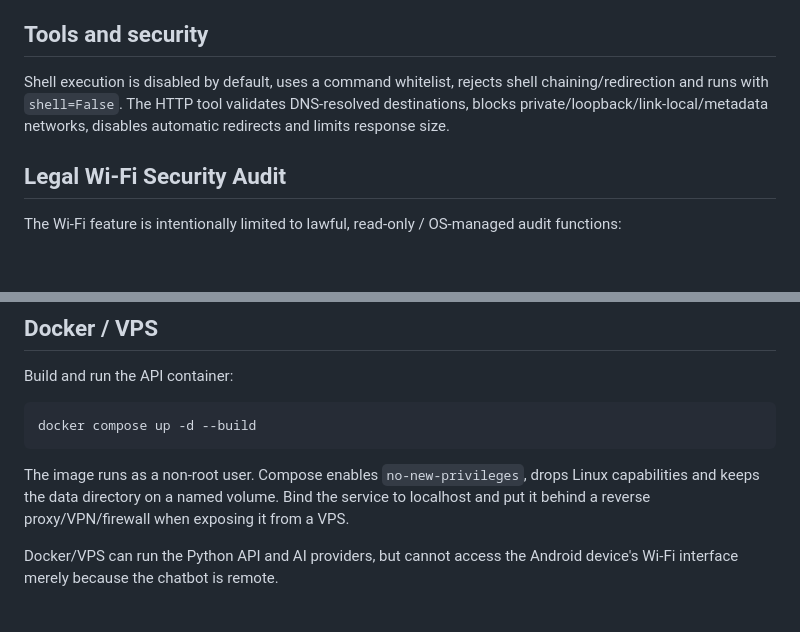
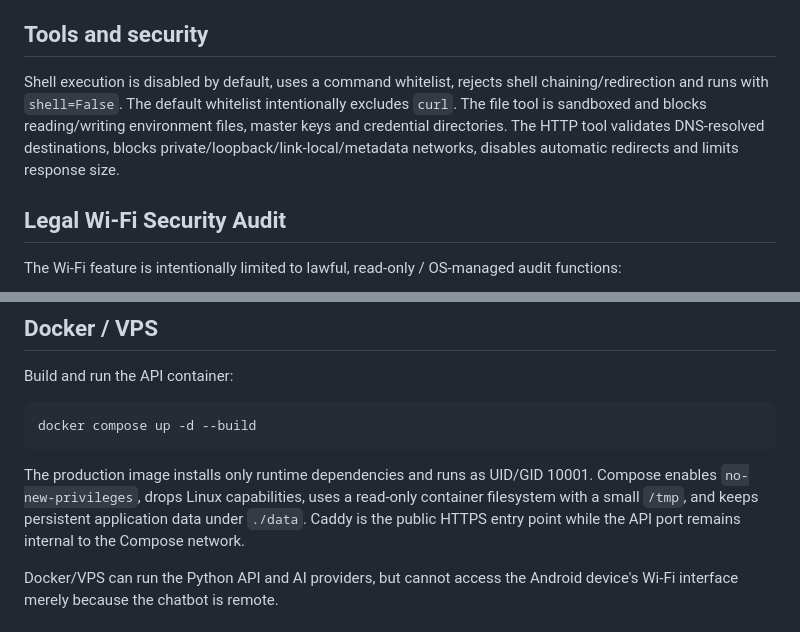
Before and after one commit to hajiahmadandishmand41-code/mychetbot, a Markdown page: README.md, 2 parts joined by grey strips. Drawn GitHub-style; blank space fills up the shorter version.

````diff
--- a/README.md
+++ b/README.md
@@ -92,7 +96,7 @@ The Router uses only configured providers and normalizes timeout, authentication
 
 ## Tools and security
 
-Shell execution is disabled by default, uses a command whitelist, rejects shell chaining/redirection and runs with `shell=False`. The HTTP tool validates DNS-resolved destinations, blocks private/loopback/link-local/metadata networks, disables automatic redirects and limits response size.
+Shell execution is disabled by default, uses a command whitelist, rejects shell chaining/redirection and runs with `shell=False`. The default whitelist intentionally excludes `curl`. The file tool is sandboxed and blocks reading/writing environment files, master keys and credential directories. The HTTP tool validates DNS-resolved destinations, blocks private/loopback/link-local/metadata networks, disables automatic redirects and limits response size.
 
 ## Legal Wi-Fi Security Audit
 
@@ -122,7 +126,7 @@ Build and run the API container:
 docker compose up -d --build
 ```
 
-The image runs as a non-root user. Compose enables `no-new-privileges`, drops Linux capabilities and keeps the data directory on a named volume. Bind the service to localhost and put it behind a reverse proxy/VPN/firewall when exposing it from a VPS.
+The production image installs only runtime dependencies and runs as UID/GID 10001. Compose enables `no-new-privileges`, drops Linux capabilities, uses a read-only container filesystem with a small `/tmp`, and keeps persistent application data under `./data`. Caddy is the public HTTPS entry point while the API port remains internal to the Compose network.
 
 Docker/VPS can run the Python API and AI providers, but cannot access the Android device's Wi-Fi interface merely because the chatbot is remote.
 
````
Also changed, not shown: other parts of README.md (+14 -8 lines).
